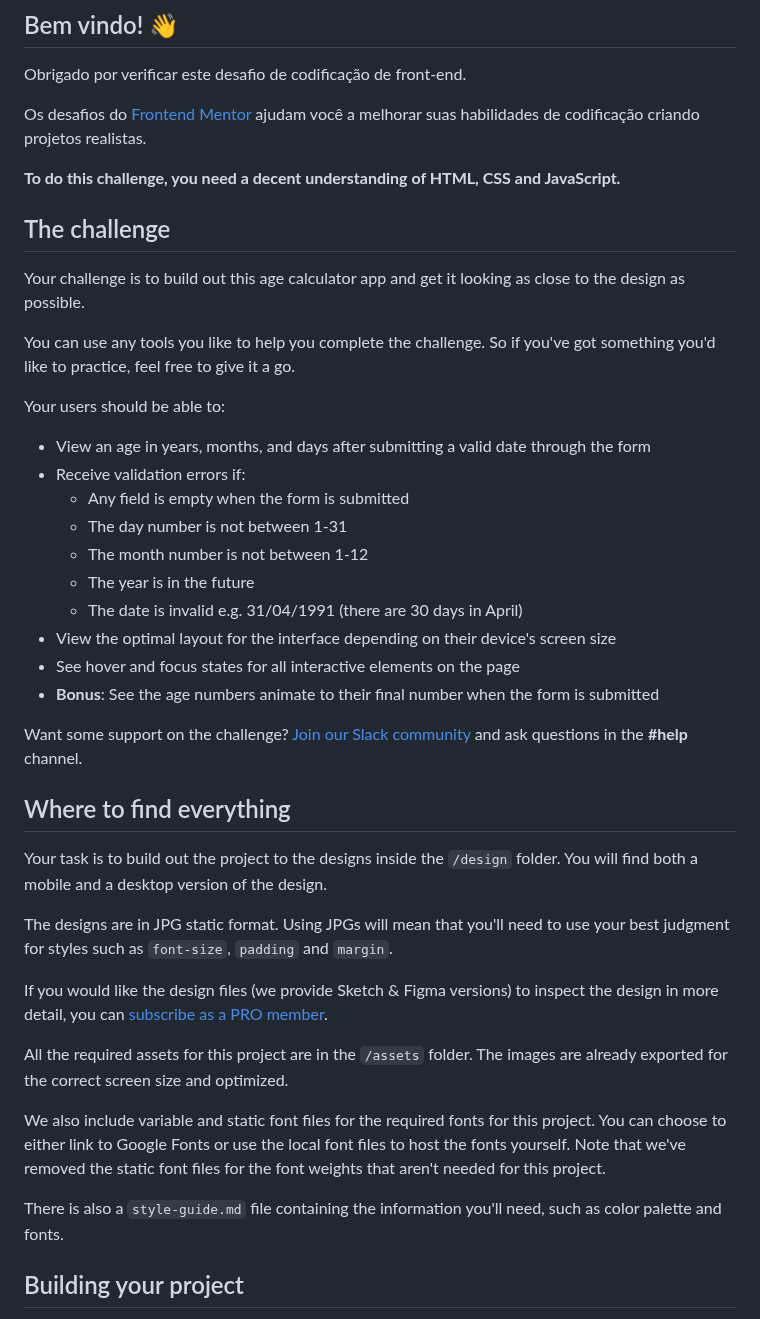
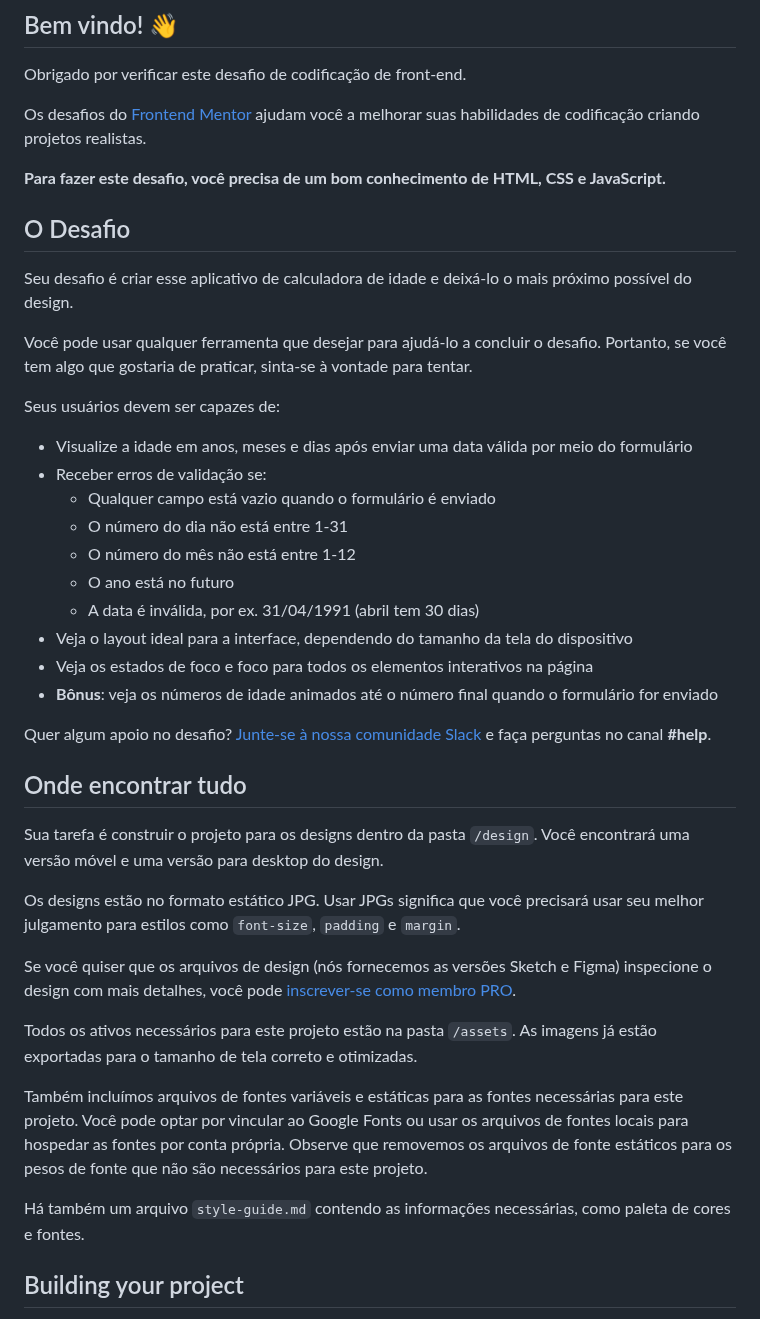
Before and after one commit to Pablo-Belusso/1--CALCULADORA-DE-IDADE, a Markdown page: Readme.md, the part around the change. Drawn GitHub-style.

```diff
--- a/Readme.md
+++ b/Readme.md
@@ -7,42 +7,42 @@ Obrigado por verificar este desafio de codificação de front-end.
 
 Os desafios do [Frontend Mentor](https://www.frontendmentor.io) ajudam você a melhorar suas habilidades de codificação criando projetos realistas.
 
-**To do this challenge, you need a decent understanding of HTML, CSS and JavaScript.**
+**Para fazer este desafio, você precisa de um bom conhecimento de HTML, CSS e JavaScript.**
 
-## The challenge
+## O Desafio
 
-Your challenge is to build out this age calculator app and get it looking as close to the design as possible.
+Seu desafio é criar esse aplicativo de calculadora de idade e deixá-lo o mais próximo possível do design.
 
-You can use any tools you like to help you complete the challenge. So if you've got something you'd like to practice, feel free to give it a go.
+Você pode usar qualquer ferramenta que desejar para ajudá-lo a concluir o desafio. Portanto, se você tem algo que gostaria de praticar, sinta-se à vontade para tentar.
 
-Your users should be able to:
+Seus usuários devem ser capazes de:
 
-- View an age in years, months, and days after submitting a valid date through the form
-- Receive validation errors if:
-  - Any field is empty when the form is submitted
-  - The day number is not between 1-31
-  - The month number is not between 1-12
-  - The year is in the future
-  - The date is invalid e.g. 31/04/1991 (there are 30 days in April)
-- View the optimal layout for the interface depending on their device's screen size
-- See hover and focus states for all interactive elements on the page
-- **Bonus**: See the age numbers animate to their final number when the form is submitted
+- Visualize a idade em anos, meses e dias após enviar uma data válida por meio do formulário
+- Receber erros de validação se:
+   - Qualquer campo está vazio quando o formulário é enviado
+   - O número do dia não está entre 1-31
+   - O número do mês não está entre 1-12
+   - O ano está no futuro
+   - A data é inválida, por ex. 31/04/1991 (abril tem 30 dias)
+- Veja o layout ideal para a interface, dependendo do tamanho da tela do dispositivo
+- Veja os estados de foco e foco para todos os elementos interativos na página
+- **Bônus**: veja os números de idade animados até o número final quando o formulário for enviado
 
-Want some support on the challenge? [Join our Slack community](https://www.frontendmentor.io/slack) and ask questions in the **#help** channel.
+Quer algum apoio no desafio? [Junte-se à nossa comunidade Slack](https://www.frontendmentor.io/slack) e faça perguntas no canal **#help**.
 
-## Where to find everything
+## Onde encontrar tudo
 
-Your task is to build out the project to the designs inside the `/design` folder. You will find both a mobile and a desktop version of the design.
+Sua tarefa é construir o projeto para os designs dentro da pasta `/design`. Você encontrará uma versão móvel e uma versão para desktop do design.
 
-The designs are in JPG static format. Using JPGs will mean that you'll need to use your best judgment for styles such as `font-size`, `padding` and `margin`.
+Os designs estão no formato estático JPG. Usar JPGs significa que você precisará usar seu melhor julgamento para estilos como `font-size`, `padding` e `margin`.
 
-If you would like the design files (we provide Sketch & Figma versions) to inspect the design in more detail, you can [subscribe as a PRO member](https://www.frontendmentor.io/pro).
+Se você quiser que os arquivos de design (nós fornecemos as versões Sketch e Figma) inspecione o design com mais detalhes, você pode [inscrever-se como membro PRO](https://www.frontendmentor.io/pro).
 
-All the required assets for this project are in the `/assets` folder. The images are already exported for the correct screen size and optimized.
+Todos os ativos necessários para este projeto estão na pasta `/assets`. As imagens já estão exportadas para o tamanho de tela correto e otimizadas.
 
-We also include variable and static font files for the required fonts for this project. You can choose to either link to Google Fonts or use the local font files to host the fonts yourself. Note that we've removed the static font files for the font weights that aren't needed for this project.
+Também incluímos arquivos de fontes variáveis e estáticas para as fontes necessárias para este projeto. Você pode optar por vincular ao Google Fonts ou usar os arquivos de fontes locais para hospedar as fontes por conta própria. Observe que removemos os arquivos de fonte estáticos para os pesos de fonte que não são necessários para este projeto.
 
-There is also a `style-guide.md` file containing the information you'll need, such as color palette and fonts.
+Há também um arquivo `style-guide.md` contendo as informações necessárias, como paleta de cores e fontes.
 
 ## Building your project
 
```
